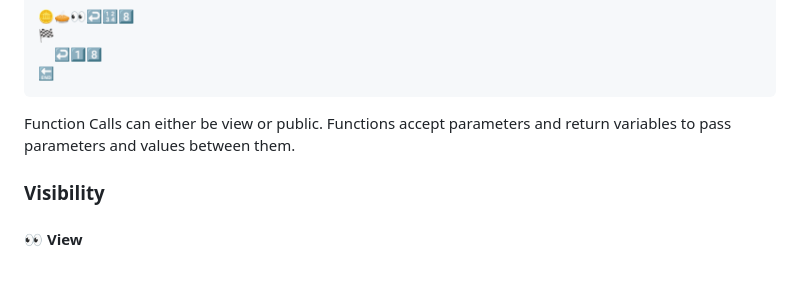
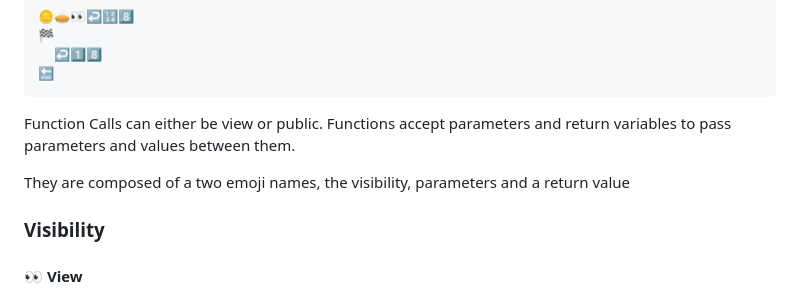
Before and after one commit to Turupawn/emojity, a Markdown page: docs/Readme.md, the part around the change. Rendered like a GitHub page; blank space fills up the shorter version.

Commit message:
👀 sum readme

````diff
--- a/docs/Readme.md
+++ b/docs/Readme.md
@@ -34,6 +34,8 @@ Functions are the executable units of code.
 ```
 
 Function Calls can either be view or public. Functions accept parameters and return variables to pass parameters and values between them.
+
+They are composed of a two emoji names, the visibility, parameters and a return value
 
 ### Visibility
 
````
